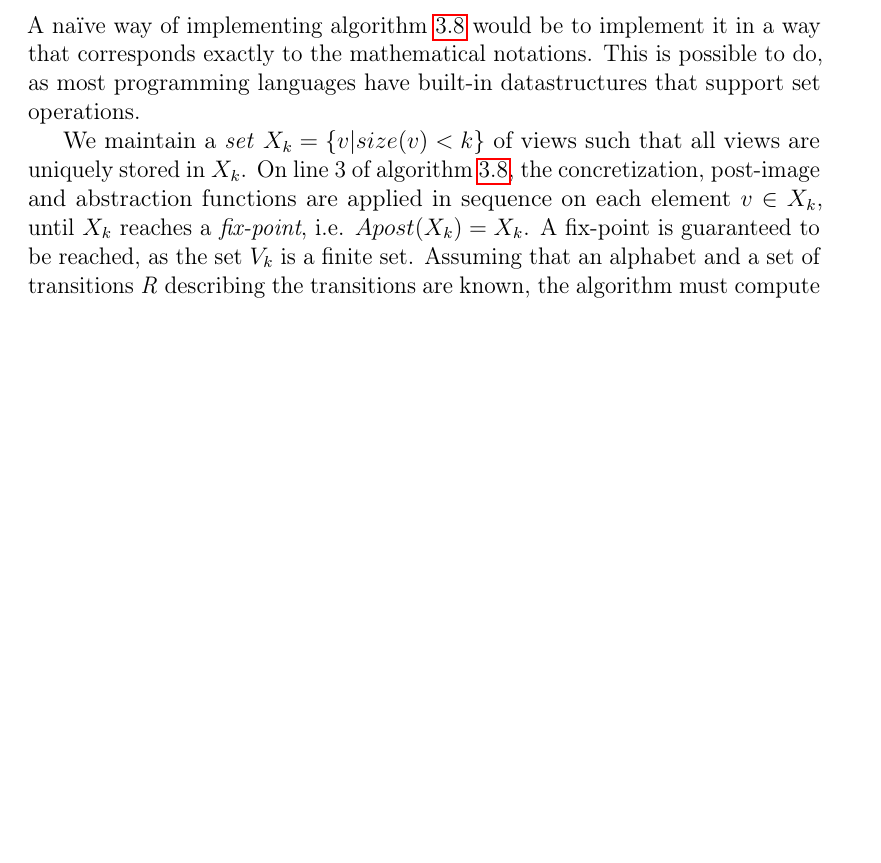
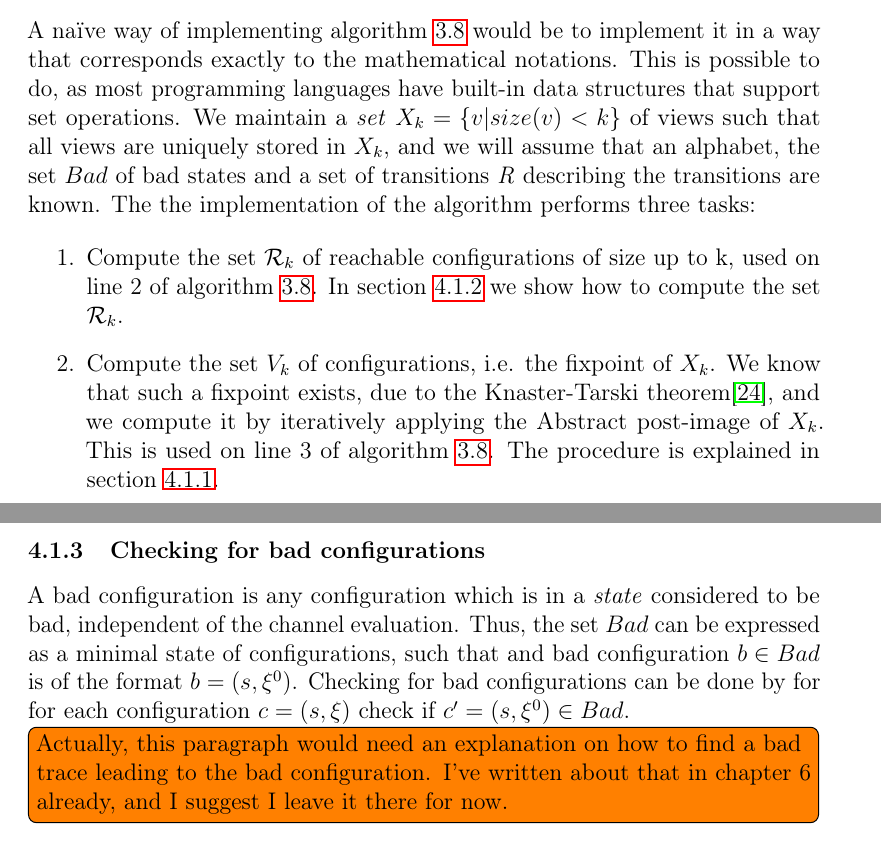
Before and after one commit to sharyari/exjobb, a LaTeX paper (report/report.tex, which reads report/implementation.tex): part of page 16 of 34 before the commit and two parts of pages 17 and 19 of 36 after it, the two joined at a grey line, cut so that both start at the same text, the shorter picture padded with empty space. Compiled offline with pdfLaTeX.

Commit message:
Forgot some things.

```diff
--- a/report/implementation.tex
+++ b/report/implementation.tex
@@ -11,7 +11,12 @@ As an example, if $\conf{s, a, b} \in X_k$, then $\conf{s, a, bb}$ is a potentia
 
 \subsection{Naïve implementation}
 \label{apost}
-A naïve way of implementing algorithm \ref{verificationalgorithm} would be to implement it in a way that corresponds exactly to the mathematical notations. This is possible to do, as most programming languages have built-in datastructures that support set operations.
+A naïve way of implementing algorithm \ref{verificationalgorithm} would be to implement it in a way that corresponds exactly to the mathematical notations. This is possible to do, as most programming languages have built-in data structures that support set operations. We maintain a \e{set} $X_k = \{v | size(v) < k\}$ of views such that all views are uniquely stored in $X_k$, and we will assume that an alphabet, the set $Bad$ of bad states and a set of transitions \e{R} describing the transitions are known. The the implementation of the algorithm performs three tasks:
 
-We maintain a \e{set} $X_k = \{v | size(v) < k\}$ of views such that all views are uniquely stored in $X_k$. On line 3 of algorithm \ref{verificationalgorithm}, the concretization, post-image and abstraction functions are applied in sequence on each element $v \in X_k$, until $X_k$ reaches a \e{fix-point}, i.e. $Apost(X_k) = X_k$. A fix-point is guaranteed to be reached, as the set $V_k$ is a finite set. Assuming that an alphabet and a set of transitions \e{R} describing the transitions are known, the algorithm must compute the fix-point reached by continued application of the abstract post-image of a set (line 3), and also the set $\mathcal{R}_k$ of reachable configurations (line 2).
+\begin{enumerate}
+\item
+Compute the set $\mathcal{R}_k$ of reachable configurations of size up to k, used on line 2 of algorithm \ref{verificationalgorithm}. In section \ref{part2} we show how to compute the set $\mathcal{R}_k$.
 
+\item
+Compute the set $V_k$ of configurations, i.e. the fixpoint of $X_k$. We know that such a fixpoint exists, due to the Knaster-Tarski theorem\cite{tarski}, and we compute it by iteratively applying the Abstract post-image of $X_k$. This is used on line 3 of algorithm \ref{verificationalgorithm}. The procedure is explained in section \ref{part1}.
+\todo[inline]{In your e-mail you suggested referencing the kleen iteration. I could do this, but I have not mentioned it in the previous chapters, which I probably should do if I choose to reference it here. I believe it should be enough to state that a fix-point must be reached, as the set $V_k$ is finite. Otherwise, where should I mention it and in what depth?}
@@ -43,6 +54,13 @@ we maintain a set $R$, initially containing only the initial configuration$\conf
 
 If $size(\rho(c)) = l > k$, there is a buffer overflow. Here we assume that such an overflow is handled by removing the last symbols of the word, i.e., if $c = \conf{s, w_1, w_2,..., w_i, ...,  w_m}$ with $w_i = a_1a_2...a_ka_{k+1}...a_l$ is reached, the configuration $c' = \conf{s, w_1, w_2, ..., w_i', ..., w_n}$ with $w_i' = a_1a_2...a_k$ is added to the set $R$.
 
+\subsubsection{Checking for bad configurations}
+\label{part3}
+A bad configuration is any configuration which is in a \e{state} considered to be bad, independent of the channel evaluation. Thus, the set $Bad$ can be expressed as a minimal state of configurations, such that and bad configuration $b \in Bad$ is of the format $b = (s, \xi^0)$. Checking for bad configurations can be done by for for each configuration $c = (s, \xi)$ check if $c' = (s, \xi^0) \in Bad$.
+
+\todo[inline]{Actually, this paragraph would need an explanation on how to find a bad trace leading to the bad configuration. I've written about that in chapter 6 already, and I suggest I leave it there for now.}
+
+\paragraph{Pseudo-code}.
 The pseudo-code implementing algorithm \ref{verificationalgorithm} can be seen in listing \ref{naive}.
 
 \begin{algorithm}
```
Also changed, not shown: report/definitions.tex (+1 -0 lines), report/report.pdf, report/implementation.tex (12 more changed lines).
